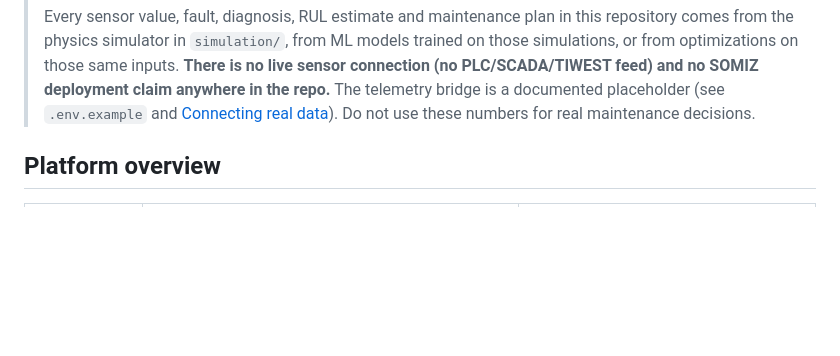
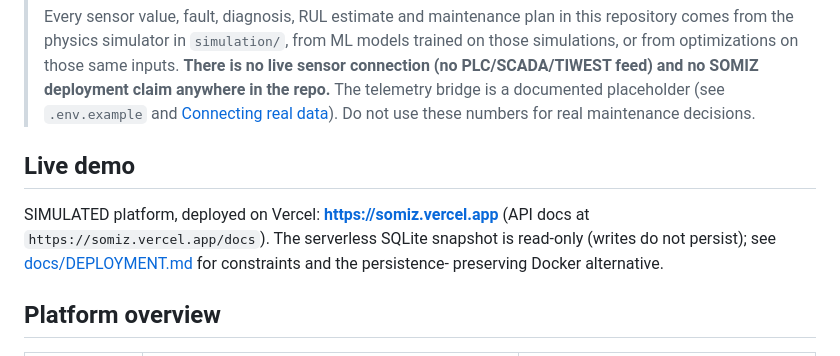
Before and after one commit to tassnim-rgb/somiz, a Markdown page: README.md, the part around the change. Drawn GitHub-style; blank space fills up the shorter version.

```diff
--- a/README.md
+++ b/README.md
@@ -16,6 +16,14 @@ HTML/PDF reporting.
 > documented placeholder (see `.env.example` and
 > [Connecting real data](#connecting-real-data)). Do not use these numbers for
 > real maintenance decisions.
+
+## Live demo
+
+SIMULATED platform, deployed on Vercel: **https://somiz.vercel.app** (API docs
+at `https://somiz.vercel.app/docs`). The serverless SQLite snapshot is
+read-only (writes do not persist); see
+[docs/DEPLOYMENT.md](docs/DEPLOYMENT.md) for constraints and the persistence-
+preserving Docker alternative.
 
 ## Platform overview
 
```
Also changed, not shown: PROJECT_AUDIT.md (+8 -0 lines), docs/DEPLOYMENT.md (+94 -67 lines).
